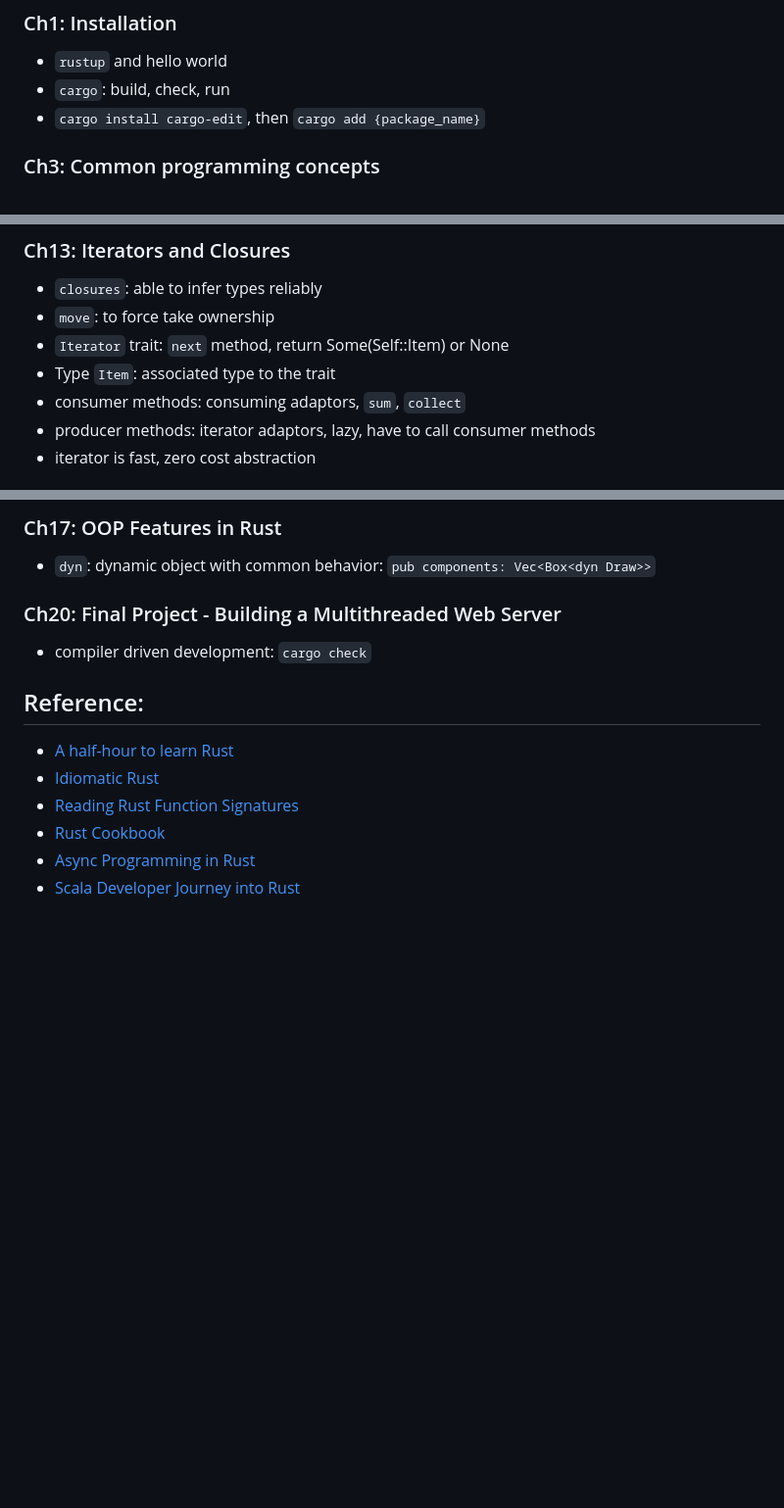
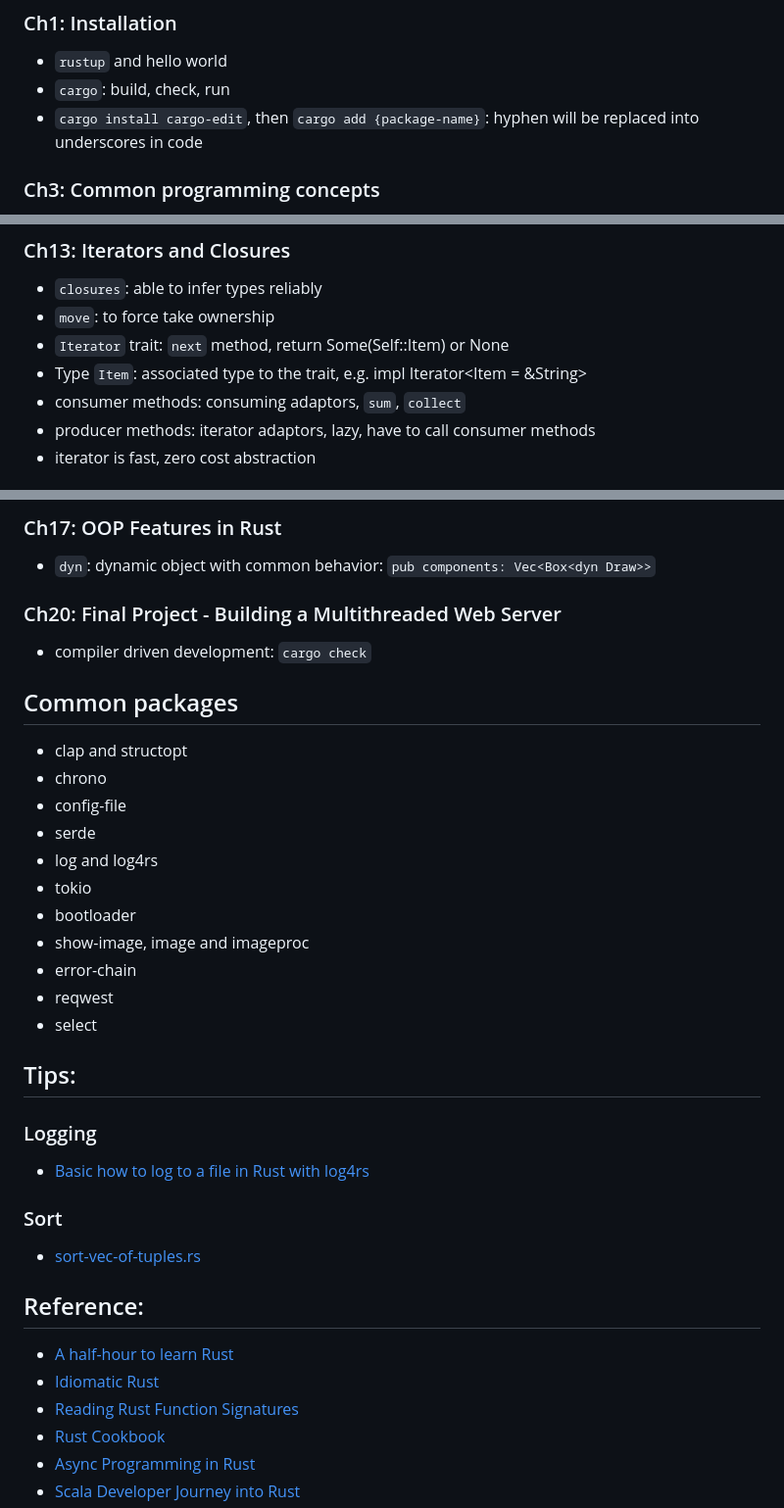
Before and after one commit to Carolusian/learn-prog-lang, a Markdown page: rust/notes.md, 3 parts joined by grey strips. Shown at 98% size. Drawn GitHub-style; blank space fills up the shorter version.

Commit message:
rust; add tips and common packages

```diff
--- a/rust/notes.md
+++ b/rust/notes.md
@@ -34,7 +34,7 @@ NOTE: can learn just chapter 1-11 for the basics, chapter 4 & 10 is new concepts
 
 - `rustup` and hello world
 - `cargo`: build, check, run
-- `cargo install cargo-edit`, then `cargo add {package_name}`
+- `cargo install cargo-edit`, then `cargo add {package-name}`: hyphen will be replaced into underscores in code
 
 ### Ch3: Common programming concepts
 
@@ -126,7 +126,7 @@ NOTE: can learn just chapter 1-11 for the basics, chapter 4 & 10 is new concepts
 - `closures`: able to infer types reliably
 - `move`: to force take ownership
 - `Iterator` trait: `next` method, return Some(Self::Item) or None
-- Type `Item`: associated type to the trait
+- Type `Item`: associated type to the trait, e.g. impl Iterator<Item = &String>
 - consumer methods: consuming adaptors, `sum`, `collect`
 - producer methods: iterator adaptors, lazy, have to call consumer methods
 - iterator is fast, zero cost abstraction
@@ -171,6 +171,30 @@ NOTE: can learn just chapter 1-11 for the basics, chapter 4 & 10 is new concepts
 
 - compiler driven development: `cargo check`
 
+## Common packages
+
+- clap and structopt
+- chrono
+- config-file
+- serde
+- log and log4rs
+- tokio
+- bootloader
+- show-image, image and imageproc
+- error-chain
+- reqwest
+- select
+
+## Tips:
+
+### Logging
+
+- [Basic how to log to a file in Rust with log4rs](https://tms-dev-blog.com/log-to-a-file-in-rust-with-log4rs/)
+
+### Sort
+
+- [sort-vec-of-tuples.rs](https://gist.github.com/mehmetsefabalik/2f07df9bcc902d6149a80ad0ccfd5cde)
+
 ## Reference:
 
 - [A half-hour to learn Rust](https://fasterthanli.me/articles/a-half-hour-to-learn-rust)
```
